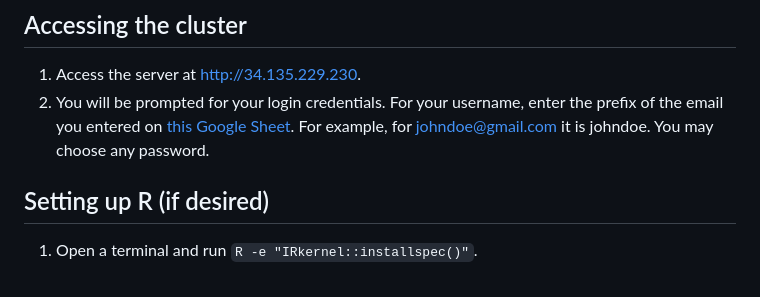
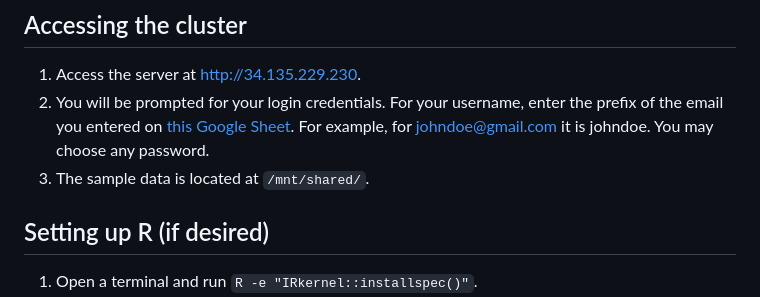
Before and after one commit to IGVF-CRISPR/CRISPR-JAMBOREE, a Markdown page: README.md, the part around the change. Drawn GitHub-style.

```diff
--- a/README.md
+++ b/README.md
@@ -6,6 +6,7 @@ Welcome to this year's CRISPR Jamboree! We will be using this repository as a ce
 
 1. Access the server at http://34.135.229.230.
 2. You will be prompted for your login credentials. For your username, enter the prefix of the email you entered on [this Google Sheet](https://docs.google.com/spreadsheets/d/1u-7joOMWmFn3490ZXBTOmWGfuVvr9sy7jpJ3owXy1Zg/edit#gid=0). For example, for johndoe@gmail.com it is johndoe. You may choose any password.
+3. The sample data is located at `/mnt/shared/`.
 
 ## Setting up R (if desired)
 1. Open a terminal and run `R -e "IRkernel::installspec()"`.
```
